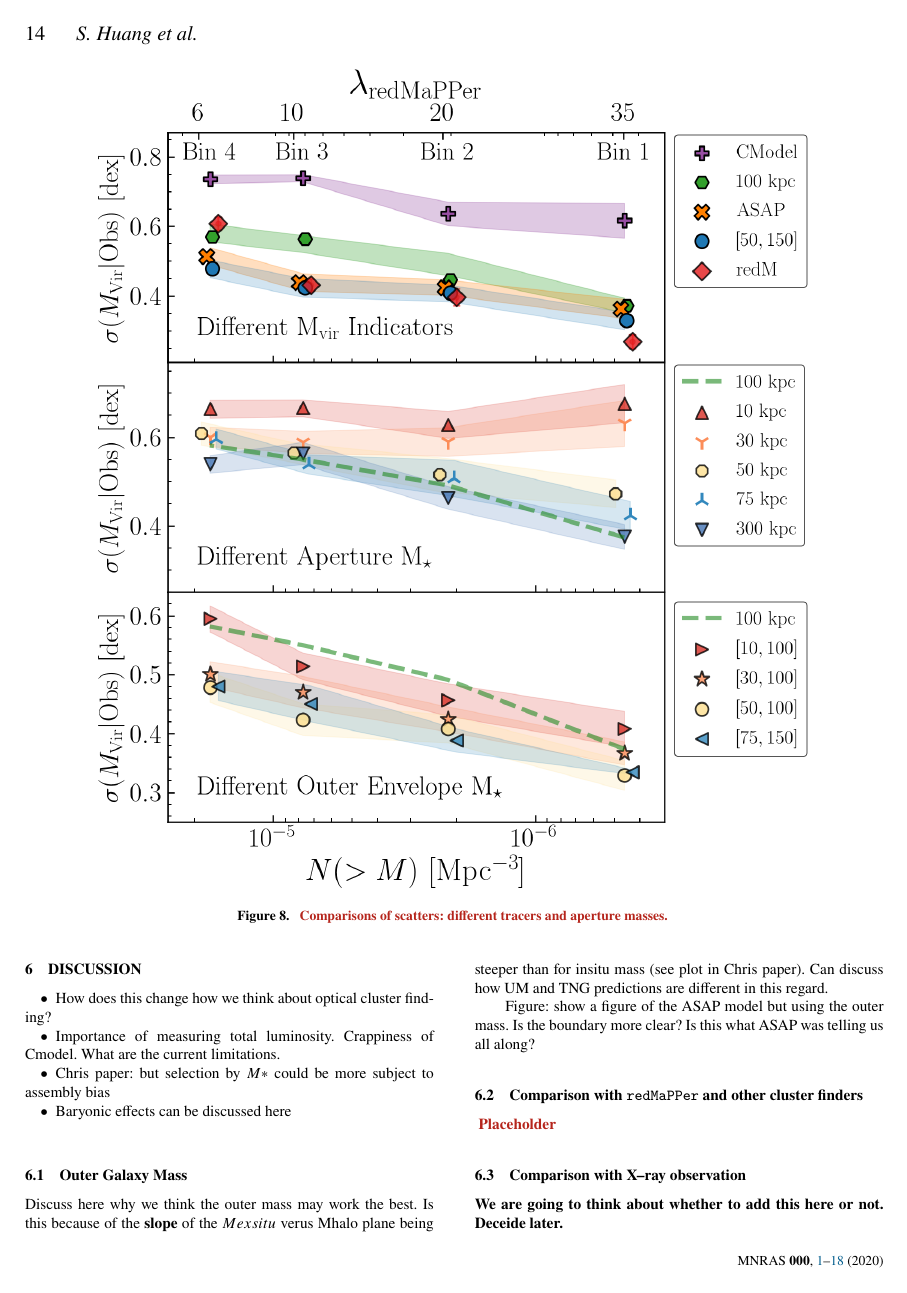
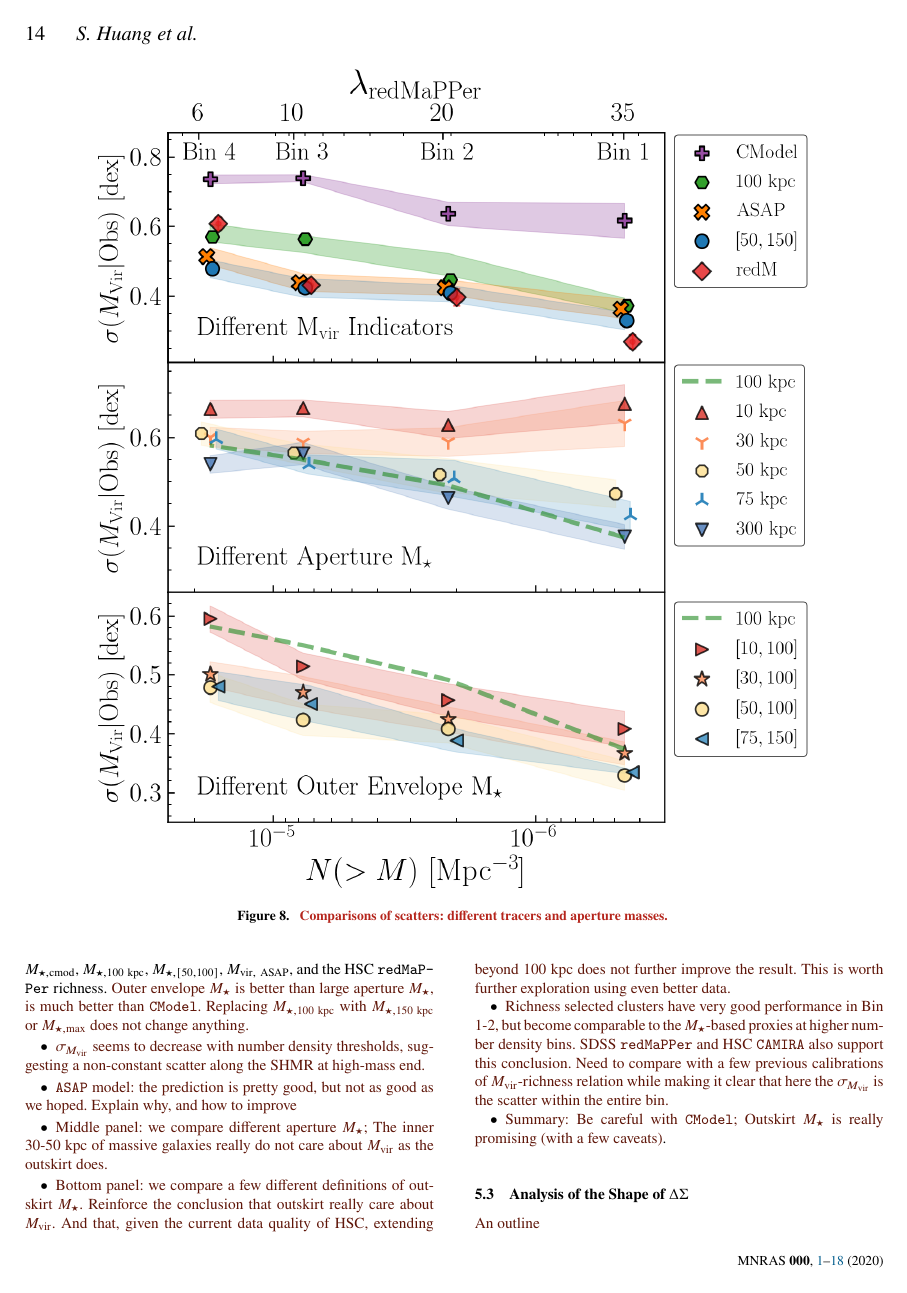
Before and after one commit to dr-guangtou/jianbing, a LaTeX paper (main.tex): page 14 of 19 before the commit and page 14 of 20 after it. Compiled offline with pdfLaTeX; a LaTeX package or settings file that is missing is left out.

Commit message:
Results: scatter trend outline

```diff
--- a/main.tex
+++ b/main.tex
@@ -1160,3 +1157,32 @@ shown in \ref{fig:best_mock}.
+            This includes \mcmodel{}, \maper{100}, \menve{50}{100}, $M_{\rm vir,\ ASAP}$, and the
+            HSC \redm{} richness.
+            \plan{Outer envelope \mstar{} is better than large aperture \mstar{}, is much better
+            than \cmodel{}. Replacing \maper{100} with \maper{150} or \mmax{} does not change anything.}
+
+        \item \plan{\sighalo{} seems to decrease with number density thresholds, suggesting a
+            non-constant scatter along the SHMR at high-mass end.}
+
+        \item \plan{\asap{} model: the prediction is pretty good, but not as good as we hoped.
+            Explain why, and how to improve}
+
+        \item \plan{Middle panel: we compare different aperture \mstar{}; The inner 30-50 kpc of
+            massive galaxies really do not care about \mvir{} as the outskirt does.}
+
+        \item \plan{Bottom panel: we compare a few different definitions of outskirt \mstar{}.
+            Reinforce the conclusion that outskirt really care about \mvir{}.
+            And that, given the current data quality of HSC, extending beyond 100 kpc does not
+            further improve the result. This is worth further exploration using even better data.}
+
+        \item \plan{Richness selected clusters have very good performance in Bin 1-2, but become
+            comparable to the \mstar{}-based proxies at higher number density bins.
+            SDSS \redm{} and HSC \camira{} also support this conclusion.
+            Need to compare with a few previous calibrations of \mvir{}-richness relation while
+            making it clear that here the \sighalo{} is the scatter within the entire bin.}
+
+        \item \plan{Summary: Be careful with \cmodel{}; Outskirt \mstar{} is really promising
+            (with a few caveats)}.
+
+    \end{itemize}
 
 %% ---------------------------------------------------------------------------------------------- %%
 %% Comparison with richness selected galaxies
@@ -1164,9 +1190,13 @@ shown in \ref{fig:best_mock}.
 \subsection{Analysis of the Shape of $\Delta\Sigma$}
     \label{sec:mstar_vs_richness}
 
-Here we consider specifically the shape of $\Delta\Sigma$.
+    \plan{An outline}
 
-%The main figures are \ref{fig:m100} and \ref{fig:mout}. Discuss the best fits and the presence of the bump.
+    \begin{itemize}
+
+        \item Although the \sighalo{} values for HSC \redm{} richness are very low, we...
+
+    \end{itemize}
 
 %% ---------------------------------------------------------------------------------------------- %%
 %% Figure: Compare 50-100 kpc outer envelope mass and richness selected clusters
```
Also changed, not shown: main.tex (59 more changed lines).
